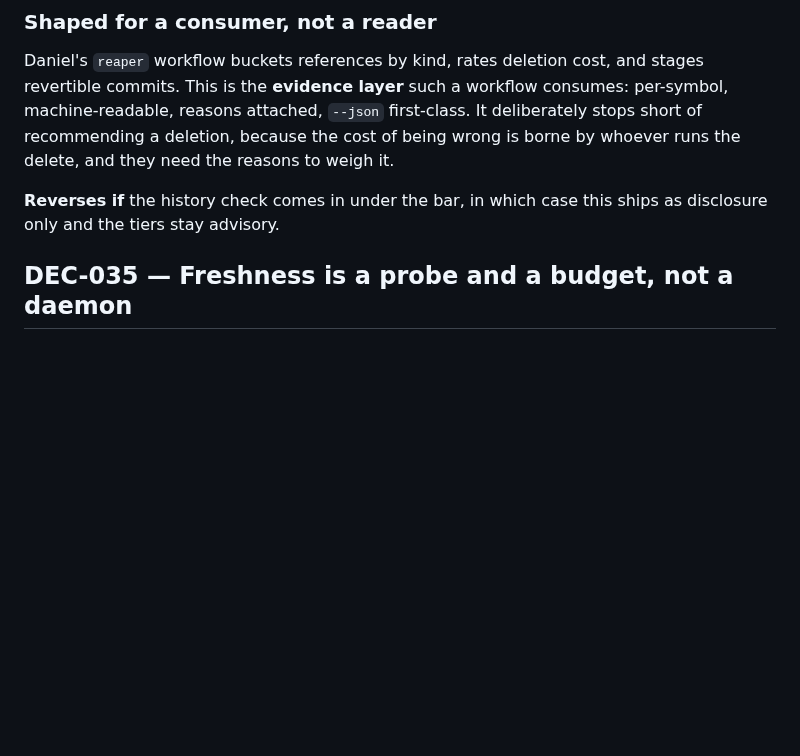
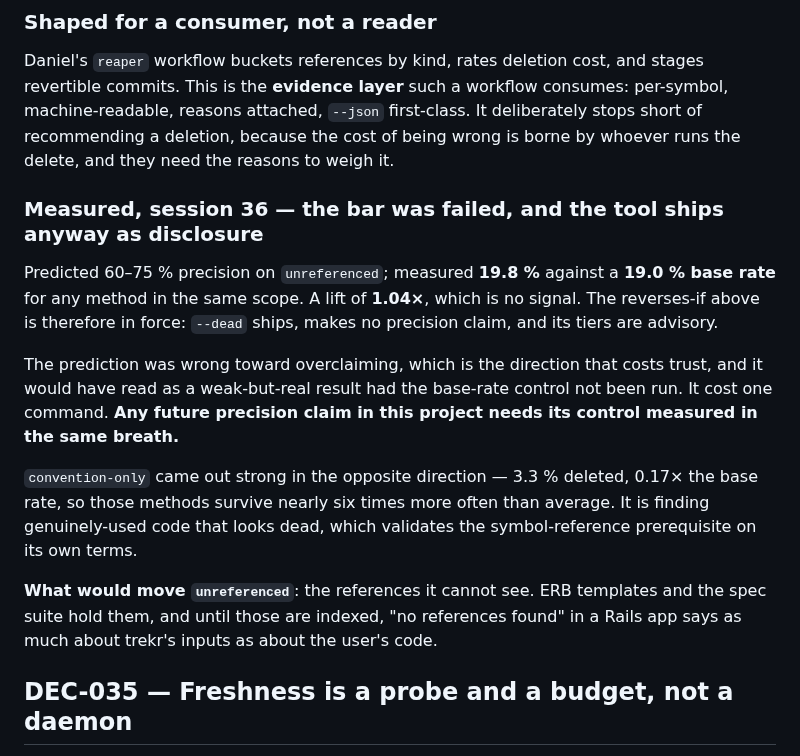
Before and after one commit to dpep/trekr, a Markdown page: docs/DECISIONS.md, the part around the change. Drawn GitHub-style; blank space fills up the shorter version.

Commit message:
Carry the failed bar into DEC-038 and the changelog
A user reading the changelog should learn the tiers make no precision claim at
the same moment they learn the flag exists.

Co-Authored-By: Claude Fable 5 <noreply@anthropic.com>
Claude-Session: https://claude.ai/code/session_01C8UCEHjHxTSdqSBzN1zH2B

```diff
--- a/docs/DECISIONS.md
+++ b/docs/DECISIONS.md
@@ -1462,8 +1462,26 @@ It deliberately stops short of recommending a deletion, because the cost of
 being wrong is borne by whoever runs the delete, and they need the reasons to
 weigh it.
 
-**Reverses if** the history check comes in under the bar, in which case this
-ships as disclosure only and the tiers stay advisory.
+### Measured, session 36 — the bar was failed, and the tool ships anyway as disclosure
+
+Predicted 60–75 % precision on `unreferenced`; measured **19.8 %** against a
+**19.0 % base rate** for any method in the same scope. A lift of **1.04×**,
+which is no signal. The reverses-if above is therefore in force: `--dead` ships,
+makes no precision claim, and its tiers are advisory.
+
+The prediction was wrong toward overclaiming, which is the direction that costs
+trust, and it would have read as a weak-but-real result had the base-rate
+control not been run. It cost one command. **Any future precision claim in this
+project needs its control measured in the same breath.**
+
+`convention-only` came out strong in the opposite direction — 3.3 % deleted,
+0.17× the base rate, so those methods survive nearly six times more often than
+average. It is finding genuinely-used code that looks dead, which validates the
+symbol-reference prerequisite on its own terms.
+
+**What would move `unreferenced`**: the references it cannot see. ERB templates
+and the spec suite hold them, and until those are indexed, "no references found"
+in a Rails app says as much about trekr's inputs as about the user's code.
 
 ## DEC-035 — Freshness is a probe and a budget, not a daemon
 
```
Also changed, not shown: CHANGELOG.md (+8 -0 lines).
